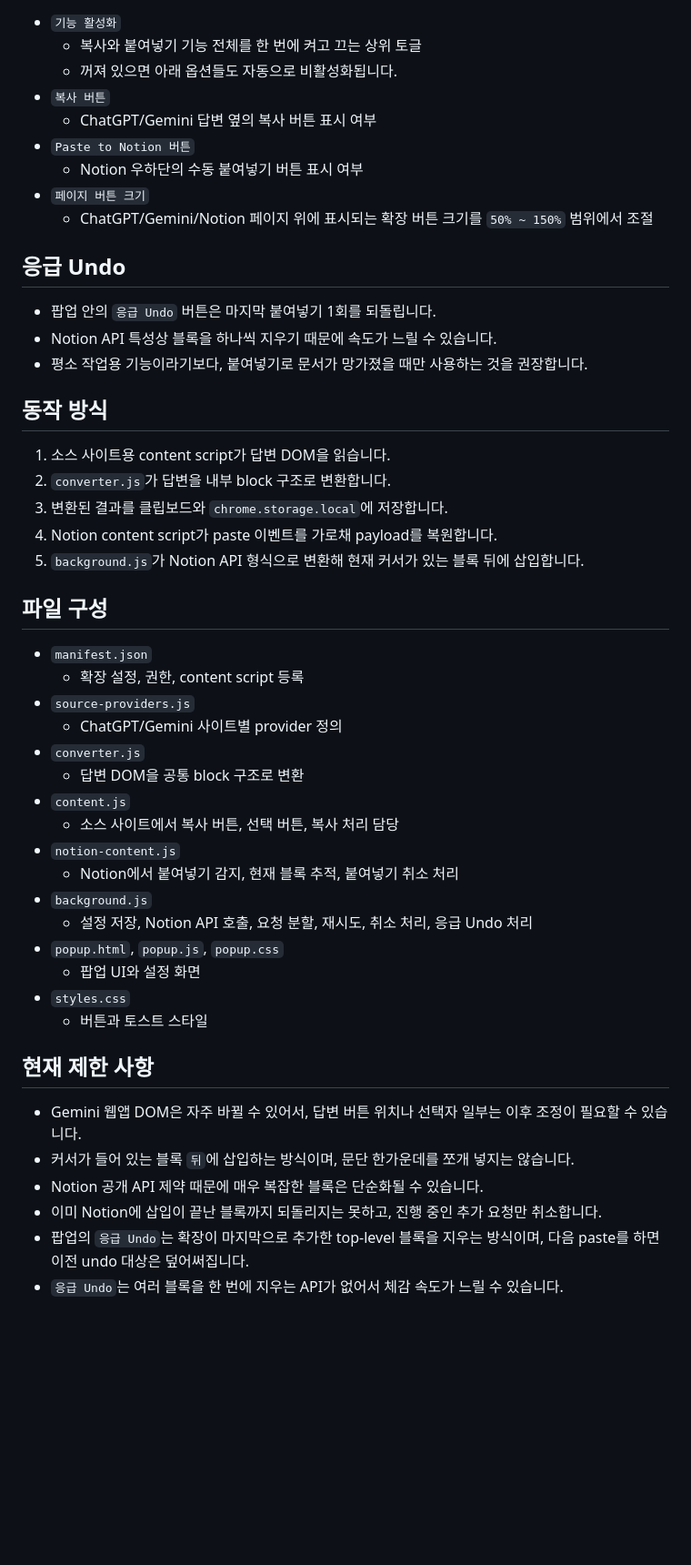
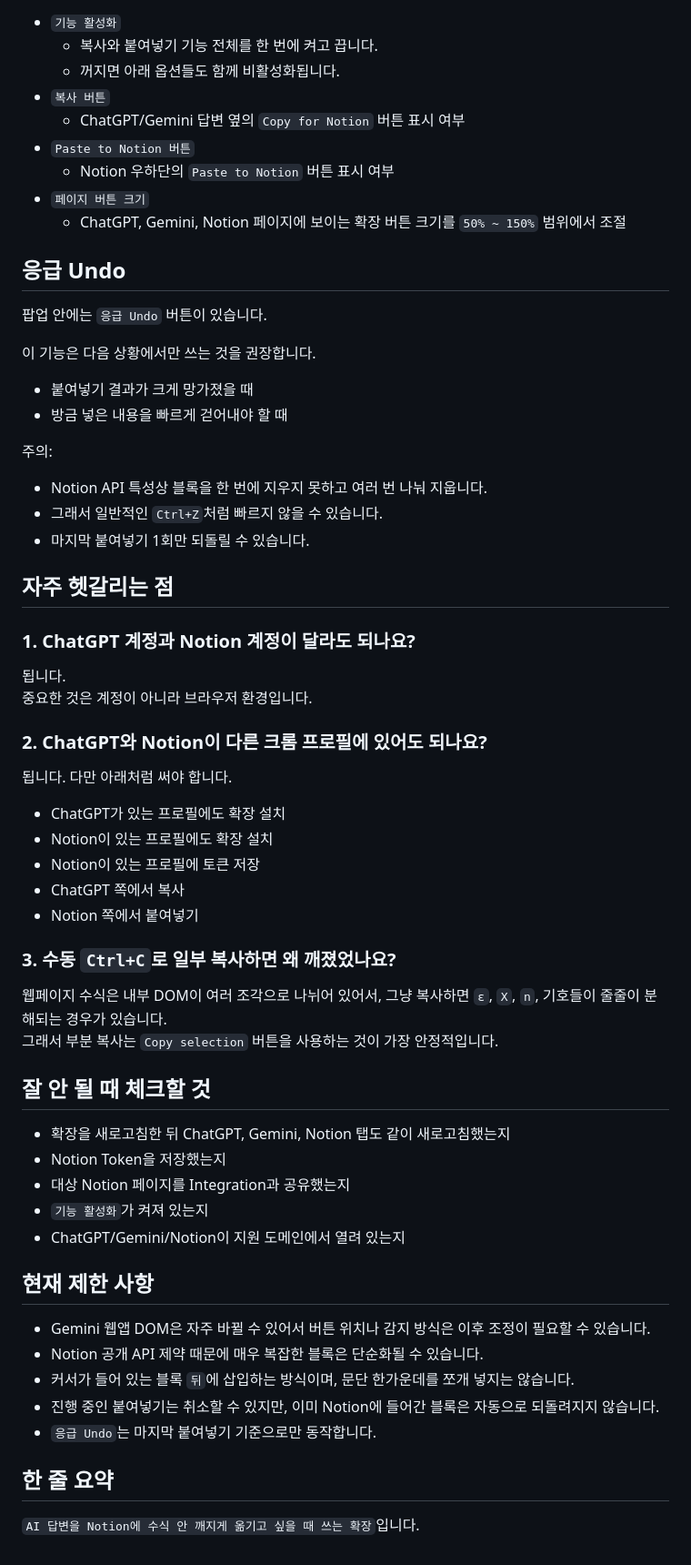
Before and after one commit to sampo1111/Chatgpt-to-Notion, a Markdown page: README.md, the part around one of its changes. Shown at 91% size. Rendered like a GitHub page; blank space fills up the shorter version.

```diff
--- a/README.md
+++ b/README.md
@@ -54,52 +71,65 @@ ChatGPT와 Gemini 답변을 Notion으로 옮길 때, 수식을 일반 텍스트
 
 - `기능 활성화`
-  - 복사와 붙여넣기 기능 전체를 한 번에 켜고 끄는 상위 토글
-  - 꺼져 있으면 아래 옵션들도 자동으로 비활성화됩니다.
+  - 복사와 붙여넣기 기능 전체를 한 번에 켜고 끕니다.
+  - 꺼지면 아래 옵션들도 함께 비활성화됩니다.
 - `복사 버튼`
-  - ChatGPT/Gemini 답변 옆의 복사 버튼 표시 여부
+  - ChatGPT/Gemini 답변 옆의 `Copy for Notion` 버튼 표시 여부
 - `Paste to Notion 버튼`
-  - Notion 우하단의 수동 붙여넣기 버튼 표시 여부
+  - Notion 우하단의 `Paste to Notion` 버튼 표시 여부
 - `페이지 버튼 크기`
-  - ChatGPT/Gemini/Notion 페이지 위에 표시되는 확장 버튼 크기를 `50% ~ 150%` 범위에서 조절
+  - ChatGPT, Gemini, Notion 페이지에 보이는 확장 버튼 크기를 `50% ~ 150%` 범위에서 조절
 
 ## 응급 Undo
 
-- 팝업 안의 `응급 Undo` 버튼은 마지막 붙여넣기 1회를 되돌립니다.
-- Notion API 특성상 블록을 하나씩 지우기 때문에 속도가 느릴 수 있습니다.
-- 평소 작업용 기능이라기보다, 붙여넣기로 문서가 망가졌을 때만 사용하는 것을 권장합니다.
+팝업 안에는 `응급 Undo` 버튼이 있습니다.
 
-## 동작 방식
+이 기능은 다음 상황에서만 쓰는 것을 권장합니다.
+- 붙여넣기 결과가 크게 망가졌을 때
+- 방금 넣은 내용을 빠르게 걷어내야 할 때
 
-1. 소스 사이트용 content script가 답변 DOM을 읽습니다.
-2. `converter.js`가 답변을 내부 block 구조로 변환합니다.
-3. 변환된 결과를 클립보드와 `chrome.storage.local`에 저장합니다.
-4. Notion content script가 paste 이벤트를 가로채 payload를 복원합니다.
-5. `background.js`가 Notion API 형식으로 변환해 현재 커서가 있는 블록 뒤에 삽입합니다.
+주의:
+- Notion API 특성상 블록을 한 번에 지우지 못하고 여러 번 나눠 지웁니다.
+- 그래서 일반적인 `Ctrl+Z`처럼 빠르지 않을 수 있습니다.
+- 마지막 붙여넣기 1회만 되돌릴 수 있습니다.
 
-## 파일 구성
+## 자주 헷갈리는 점
 
-- `manifest.json`
-  - 확장 설정, 권한, content script 등록
-- `source-providers.js`
-  - ChatGPT/Gemini 사이트별 provider 정의
-- `converter.js`
-  - 답변 DOM을 공통 block 구조로 변환
-- `content.js`
-  - 소스 사이트에서 복사 버튼, 선택 버튼, 복사 처리 담당
-- `notion-content.js`
-  - Notion에서 붙여넣기 감지, 현재 블록 추적, 붙여넣기 취소 처리
-- `background.js`
-  - 설정 저장, Notion API 호출, 요청 분할, 재시도, 취소 처리, 응급 Undo 처리
-- `popup.html`, `popup.js`, `popup.css`
-  - 팝업 UI와 설정 화면
-- `styles.css`
-  - 버튼과 토스트 스타일
+### 1. ChatGPT 계정과 Notion 계정이 달라도 되나요?
+
+됩니다.
+중요한 것은 계정이 아니라 브라우저 환경입니다.
+
+### 2. ChatGPT와 Notion이 다른 크롬 프로필에 있어도 되나요?
+
+됩니다. 다만 아래처럼 써야 합니다.
+
+- ChatGPT가 있는 프로필에도 확장 설치
+- Notion이 있는 프로필에도 확장 설치
+- Notion이 있는 프로필에 토큰 저장
+- ChatGPT 쪽에서 복사
+- Notion 쪽에서 붙여넣기
+
+### 3. 수동 `Ctrl+C`로 일부 복사하면 왜 깨졌었나요?
+
+웹페이지 수식은 내부 DOM이 여러 조각으로 나뉘어 있어서, 그냥 복사하면 `ε`, `X`, `n`, 기호들이 줄줄이 분해되는 경우가 있습니다.
+그래서 부분 복사는 `Copy selection` 버튼을 사용하는 것이 가장 안정적입니다.
+
+## 잘 안 될 때 체크할 것
+
+- 확장을 새로고침한 뒤 ChatGPT, Gemini, Notion 탭도 같이 새로고침했는지
+- Notion Token을 저장했는지
+- 대상 Notion 페이지를 Integration과 공유했는지
+- `기능 활성화`가 켜져 있는지
+- ChatGPT/Gemini/Notion이 지원 도메인에서 열려 있는지
 
 ## 현재 제한 사항
 
-- Gemini 웹앱 DOM은 자주 바뀔 수 있어서, 답변 버튼 위치나 선택자 일부는 이후 조정이 필요할 수 있습니다.
+- Gemini 웹앱 DOM은 자주 바뀔 수 있어서 버튼 위치나 감지 방식은 이후 조정이 필요할 수 있습니다.
+- Notion 공개 API 제약 때문에 매우 복잡한 블록은 단순화될 수 있습니다.
 - 커서가 들어 있는 블록 `뒤`에 삽입하는 방식이며, 문단 한가운데를 쪼개 넣지는 않습니다.
-- Notion 공개 API 제약 때문에 매우 복잡한 블록은 단순화될 수 있습니다.
-- 이미 Notion에 삽입이 끝난 블록까지 되돌리지는 못하고, 진행 중인 추가 요청만 취소합니다.
-- 팝업의 `응급 Undo`는 확장이 마지막으로 추가한 top-level 블록을 지우는 방식이며, 다음 paste를 하면 이전 undo 대상은 덮어써집니다.
-- `응급 Undo`는 여러 블록을 한 번에 지우는 API가 없어서 체감 속도가 느릴 수 있습니다.
+- 진행 중인 붙여넣기는 취소할 수 있지만, 이미 Notion에 들어간 블록은 자동으로 되돌려지지 않습니다.
+- `응급 Undo`는 마지막 붙여넣기 기준으로만 동작합니다.
+
+## 한 줄 요약
+
+`AI 답변을 Notion에 수식 안 깨지게 옮기고 싶을 때 쓰는 확장`입니다.
```
Also changed, not shown: other parts of README.md (+39 -22 lines).
